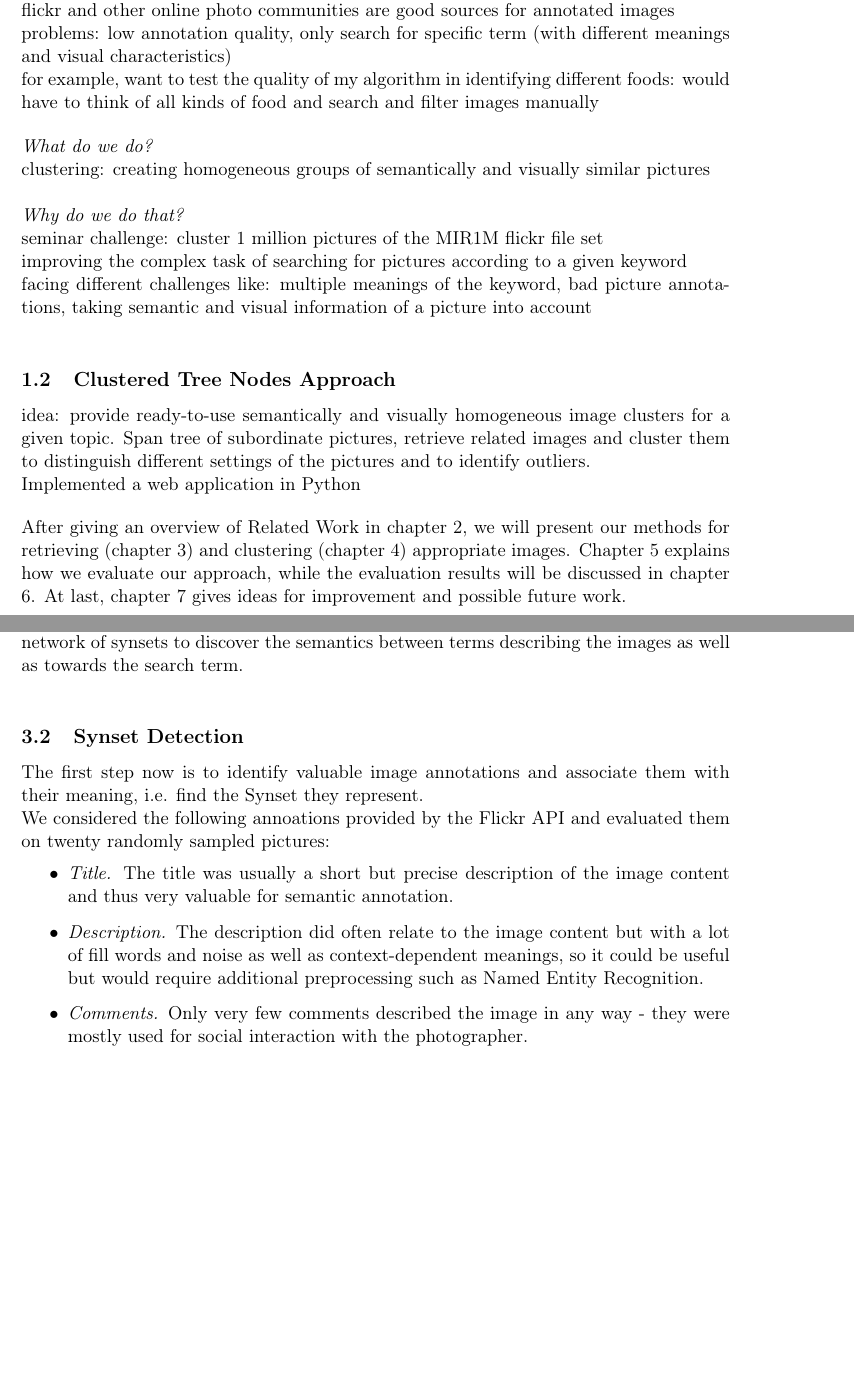
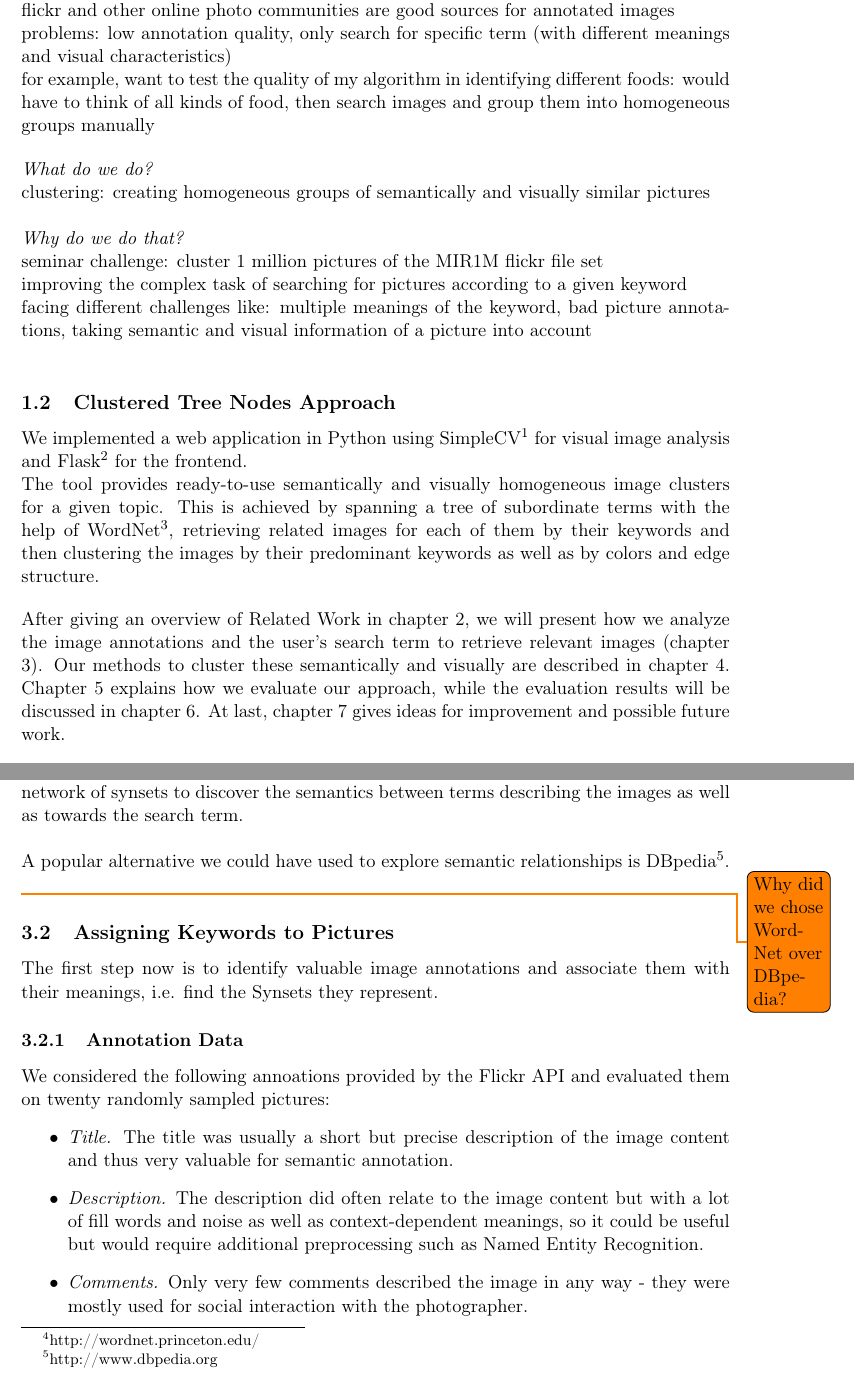
Before and after one commit to nicolas-fricke/semmul2013-group1, a LaTeX document (paper/semmul_group1.tex, which reads paper/chapters/chapter_1.tex, paper/chapters/chapter_3.tex): two parts of pages 5 and 7 of 21, joined at a grey line, cut so that both start at the same text, the shorter picture padded with empty space. Compiled offline with pdfLaTeX.

Commit message:
introduce additional susections in chapter 3 and formulate 1.2

```diff
--- a/paper/chapters/chapter_1.tex
+++ b/paper/chapters/chapter_1.tex
@@ -7,7 +7,7 @@
 training data for image categorization and content detection \\
 flickr and other online photo communities are good sources for annotated images \\
 problems: low annotation quality, only search for specific term (with different meanings and visual characteristics) \\
-for example, want to test the quality of my algorithm in identifying different foods: would have to think of all kinds of food and search and filter images manually
+for example, want to test the quality of my algorithm in identifying different foods: would have to think of all kinds of food, then search images and group them into homogeneous groups manually
 
 \bigskip
 
@@ -20,10 +20,9 @@ improving the complex task of searching for pictures according to a given keywor
 facing different challenges like: multiple meanings of the keyword, bad picture annotations, taking semantic and visual information of a picture into account \\
 
 \subsection{Clustered Tree Nodes Approach}
-idea: provide ready-to-use semantically and visually homogeneous image clusters for a given topic. Span tree of subordinate pictures, retrieve related images and cluster them to distinguish different settings of the pictures and to identify outliers.
-
-Implemented a web application in Python
+We implemented a web application in Python using SimpleCV\footnote{http://www.simplecv.org} for visual image analysis and Flask\footnote{http://flask.pocoo.org/} for the frontend.\\
+The tool provides ready-to-use semantically and visually homogeneous image clusters for a given topic. This is achieved by spanning a tree of subordinate terms with the help of WordNet\footnote{see section \ref{sec_wordnet} for details}, retrieving related images for each of them by their keywords  and then clustering the images by their predominant keywords as well as by colors and edge structure.
 
 \bigskip
 
-After giving an overview of Related Work in chapter 2, we will present our methods for retrieving (chapter 3) and clustering (chapter 4) appropriate images. Chapter 5 explains how we evaluate our approach, while the evaluation results will be discussed in chapter 6. At last, chapter 7 gives ideas for improvement and possible future work.
+After giving an overview of Related Work in chapter 2, we will present how we analyze the image annotations and the user's search term to retrieve relevant images (chapter 3). Our methods to cluster these semantically and visually are described in chapter 4. Chapter 5 explains how we evaluate our approach, while the evaluation results will be discussed in chapter 6. At last, chapter 7 gives ideas for improvement and possible future work.
--- a/paper/chapters/chapter_3.tex
+++ b/paper/chapters/chapter_3.tex
@@ -12,10 +12,15 @@ The number is necessary because one word can have multiple meanings that will th
 Synsets are linked with each other through several semantic relations, e.g. part-of, member-of (meronyms) or type-of (hyponyms) relationships.
 In our work, we use this network of synsets to discover the semantics between terms describing the images as well as towards the search term. \\
 
+A popular alternative we could have used to explore semantic relationships is DBpedia\footnote{http://www.dbpedia.org}. \todo{Why did we chose WordNet over DBpedia?}
 
-\subsection{Synset Detection}
-\label{sec_synsetdetection}
-The first step now is to identify valuable image annotations and associate them with their meaning, i.e. find the Synset they represent. \\
+
+\subsection{Assigning Keywords to Pictures}
+\label{sec_keywordstopictures}
+The first step now is to identify valuable image annotations and associate them with their meanings, i.e. find the Synsets they represent.
+
+\subsubsection{Annotation Data}
+\label{sec_annotationdata}
 We considered the following annoations provided by the Flickr API and evaluated them on twenty randomly sampled pictures:
 \begin{itemize}
 \item{\emph{Title.}} The title was usually a short but precise description of the image content and thus very valuable for semantic annotation.
```
Also changed, not shown: paper/chapters/chapter_3.tex (2 more changed lines).
